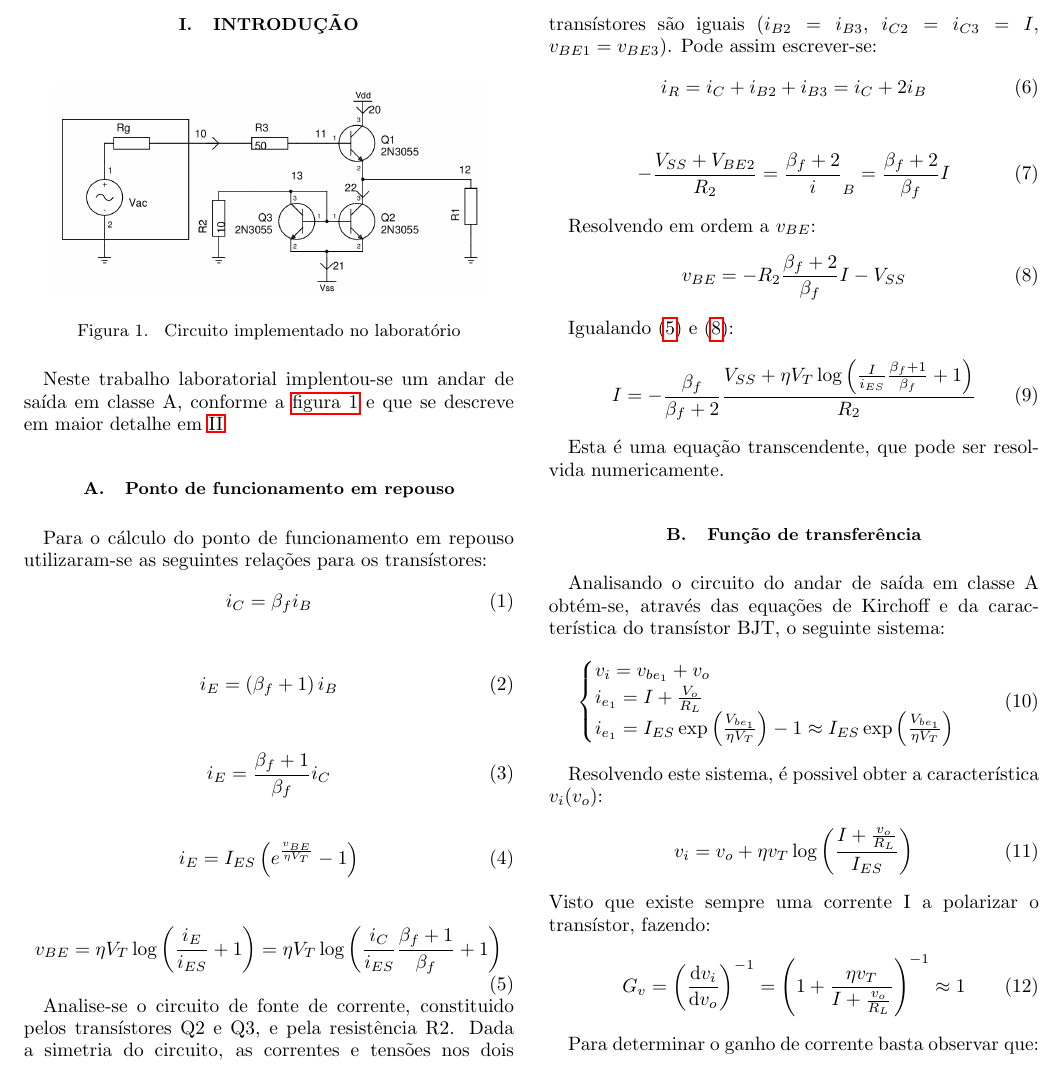
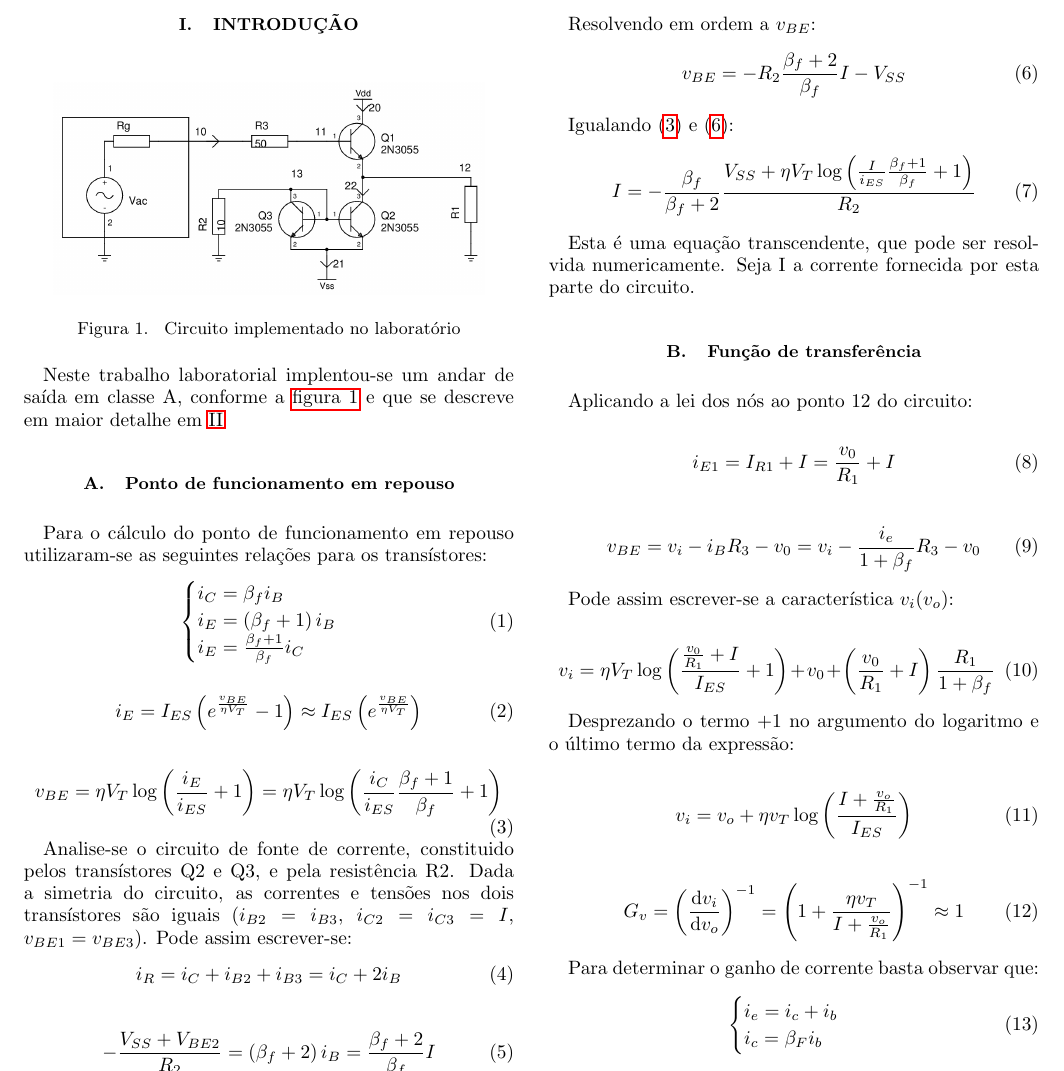
Before and after one commit to sbalula/CEle, a LaTeX paper (3_ClasseA/report/alpha.tex): part of page 1 of 5, cut so that both start at the same text. Compiled offline with pdfLaTeX.

Commit message:
Introdução PFR acho que concluida

```diff
--- a/3_ClasseA/report/alpha.tex
+++ b/3_ClasseA/report/alpha.tex
@@ -122,15 +122,17 @@ Neste trabalho laboratorial implentou-se um andar de saída em classe A, conform
 
 \subsection{Ponto de funcionamento em repouso}
 Para o cálculo do ponto de funcionamento em repouso utilizaram-se as seguintes relações para os transístores:
-\eq{i_C = \beta_f i_B}
-\eq{i_E = \lr{\beta_f +1} i_B}
-\eq{i_E = \frac{\beta_f+1}{\beta_f} i_C}
-\eq{i_E	= I_{ES} \lr{e^{\frac{v_{BE}}{\eta V_T}}-1}}
+\eq[r0]{
+\begin{cases} i_C = \beta_f i_B \\
+i_E = \lr{\beta_f +1} i_B \\
+i_E = \frac{\beta_f+1}{\beta_f} i_C
+\end{cases}}
+\eq[r1]{i_E	= I_{ES} \lr{e^{\frac{v_{BE}}{\eta V_T}}-1} \approx I_{ES} \lr{e^{\frac{v_{BE}}{\eta V_T}}}}
 \eq[i0]{v_{BE} = \eta V_T \log\lr{\frac{i_E}{i_{ES}}+1} = \eta V_T \log\lr{\frac{i_C}{i_{ES}}\frac{\beta_f+1}{\beta_f}+1}}
 
 Analise-se o circuito de fonte de corrente, constituido pelos transístores Q2 e Q3, e pela resistência R2. Dada a simetria do circuito, as correntes e tensões nos dois transístores são iguais ($i_{B2}=i_{B3}$, $i_{C2}=i_{C3}=I$, $v_{BE1}=v_{BE3}$). Pode assim escrever-se:
 \eq{i_R = i_C + i_{B2} + i_{B3} = i_C + 2 i_B}
-\eq{-\frac{V_{SS}+V_{BE2}}{R_2} = \frac{\beta_f + 2} i_B = \frac{\beta_f + 2}{\beta_f} I}
+\eq{-\frac{V_{SS}+V_{BE2}}{R_2} = \lr{\beta_f + 2} i_B = \frac{\beta_f + 2}{\beta_f} I}
 
 Resolvendo em ordem a $v_{BE}$:
 \eq[i1]{v_{BE} = -R_2 \frac{\beta_f + 2}{\beta_f} I - V_{SS}}
@@ -138,22 +140,28 @@ Resolvendo em ordem a $v_{BE}$:
 Igualando \eqref{i0} e \eqref{i1}:
 \eq{I = - \frac{\beta_f}{\beta_f + 2}  \frac{V_{SS} + \eta V_T \log\lr{\frac{I}{i_{ES}}\frac{\beta_f+1}{\beta_f}+1}}{R_2}}
 
-Esta é uma equação transcendente, que pode ser resolvida numericamente.
+Esta é uma equação transcendente, que pode ser resolvida numericamente. Seja I a corrente fornecida por esta parte do circuito.
 
 \subsection{Função de transferência}
-Analisando o circuito do andar de saída em classe A obtém-se, através das equações de Kirchoff e da característica do transístor BJT, o seguinte sistema:
+
+Aplicando a lei dos nós ao ponto 12 do circuito:
+
+\eq{i_{E1} = I_{R1} + I = \frac{v_0}{R_1} + I}
+
+\eq{v_{BE} = v_i - i_B R_3 - v_0 = v_i - \frac{i_e}{1 + \beta_f} R_3 - v_0}
+
+Pode assim escrever-se a característica $v_i(v_o)$:
+
+\eq{v_i = \eta V_T \log\lr{\frac{\frac{v_0}{R_1} + I }{I_{ES}} + 1} + v_0 + \lr{\frac{v_0}{R_1} + I}\frac{R_1}{1+\beta_f}}
+
+Desprezando o termo +1 no argumento do logaritmo e o último termo da expressão:
+
 \begin{equation}
-\begin{cases} v_i=v_{{be}_1}+v_o \\ i_{e_1}=I+\frac{V_o}{R_L}\\i_{e_1}=I_{ES}\exp \left(\frac{V_{{be}_1}}{\eta V_T}\right)-1\approx I_{ES}\exp \left(\frac{V_{{be}_1}}{\eta V_T}\right)
- \end{cases}
+v_i=v_o+\eta v_T\log \left(\frac{I+\frac{v_o}{R_1}}{I_{ES}}\right)
 \end{equation}
 
-Resolvendo este sistema, é possivel obter a característica $v_i(v_o)$:
 \begin{equation}
-v_i=v_o+\eta v_T\log \left(\frac{I+\frac{v_o}{R_L}}{I_{ES}}\right)
-\end{equation}
-Visto que existe sempre uma corrente I a polarizar o transístor, fazendo:
-\begin{equation}
-G_v=\left(\frac{\mathrm{d}v_i}{\mathrm{d}v_o}\right)^{-1}=\left(1+\frac{\eta v_T}{I+\frac{v_o}{R_L}}\right)^{-1}\approx 1
+G_v=\left(\frac{\mathrm{d}v_i}{\mathrm{d}v_o}\right)^{-1}=\left(1+\frac{\eta v_T}{I+\frac{v_o}{R_1}}\right)^{-1}\approx 1
 \label{eq:g_v}
 \end{equation}
 
@@ -184,4 +192,3 @@ P_{Q1}=\langle i_{c_1} V_{{CE}_1}\rangle
 \end{equation}
 Começa-se por determinar o factor $i_{c_1} V_{{CE}_1}$:
 \begin{equation}
-i_{c_1} V_{{CE}_1}=(V_{CC}-v_o)\left(I+\frac{v_o}{R_L}\right)=V_{CC}I+V_o\left(\frac{V_{CC}}{R_L}-I\right)-\frac{v_o^2}{R_L}
@@ -190,5 +198,5 @@ Como $\frac{V_{CC}}{R_L}-I\approx0$, simplificando a expressão anterior e fazen
 \begin{equation}
-P_{Q1}=\left\langle V_{CC}I-\frac{v_o^2}{R_L} \right\rangle=V_{CC}I-\frac{(V_{CC}-V_{{CE}_sat})^2}{2R_L}
+P_{Q1}=\left\langle V_{CC}I-\frac{v_o^2}{R_1} \right\rangle=V_{CC}I-\frac{(V_{CC}-V_{{CE}_sat})^2}{2R_1}
 \end{equation}
 Para o transístor Q2, a potência dissipada é dada por:
 \begin{equation}
@@ -204,7 +212,7 @@ P_{S-}=V_{DD}I
 \end{equation}
 A potência fornecida pela fonte de tensão positiva $V_{CC}$ já não vai ser constante e vai passar a ser dada por:
 \begin{equation}
-P_{S+}=\langle V_{cc} i_c \rangle \approx \langle V_{cc} i_e \rangle =\left\langle V_{cc} I+\frac{v_o}{R_L} \right\rangle \approx V_{CC}I
+P_{S+}=\langle V_{cc} i_c \rangle \approx \langle V_{cc} i_e \rangle =\left\langle V_{cc} I+\frac{v_o}{R_1} \right\rangle \approx V_{CC}I
 \end{equation}
 A potência máxima fornecida à carga (interessa saber qual a potência máxima, de modo a determinar a eficiência máxima) é dada por:
 \begin{equation}
```
Also changed, not shown: 3_ClasseA/report/alpha.tex (15 more changed lines).
